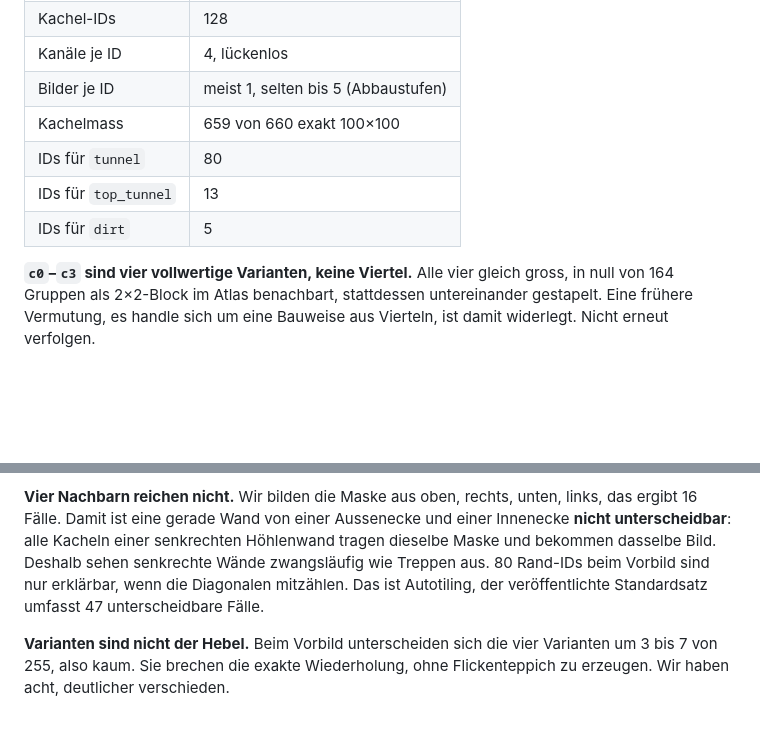
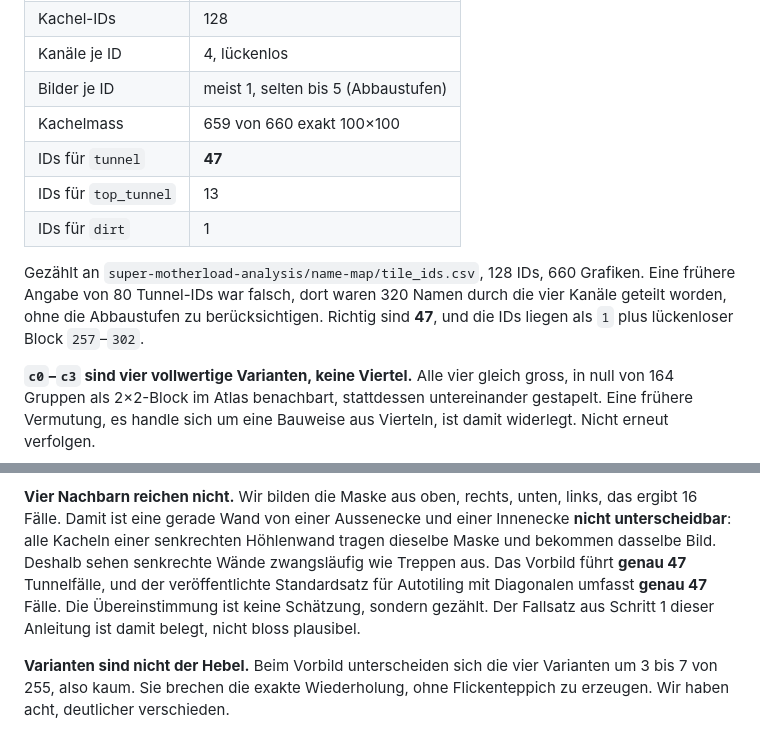
Before and after one commit to Giansn/levis-mine, a Markdown page: GRAFIK-BEFUND.md, 2 parts joined by grey strips. Rendered like a GitHub page; blank space fills up the shorter version.

```diff
--- a/GRAFIK-BEFUND.md
+++ b/GRAFIK-BEFUND.md
@@ -67,9 +67,14 @@ mit derselben Rechnung ausgewertet. Rezept in Abschnitt 8.
 | Kanäle je ID | 4, lückenlos |
 | Bilder je ID | meist 1, selten bis 5 (Abbaustufen) |
 | Kachelmass | 659 von 660 exakt 100×100 |
-| IDs für `tunnel` | 80 |
+| IDs für `tunnel` | **47** |
 | IDs für `top_tunnel` | 13 |
-| IDs für `dirt` | 5 |
+| IDs für `dirt` | 1 |
+
+Gezählt an `super-motherload-analysis/name-map/tile_ids.csv`, 128 IDs, 660 Grafiken.
+Eine frühere Angabe von 80 Tunnel-IDs war falsch, dort waren 320 Namen durch die
+vier Kanäle geteilt worden, ohne die Abbaustufen zu berücksichtigen. Richtig sind
+**47**, und die IDs liegen als `1` plus lückenloser Block `257`–`302`.
 
 **`c0`–`c3` sind vier vollwertige Varianten, keine Viertel.** Alle vier gleich
 gross, in null von 164 Gruppen als 2×2-Block im Atlas benachbart, stattdessen
@@ -118,9 +123,10 @@ Bei uns ist der Übergang die Zellgrenze selbst.
 links, das ergibt 16 Fälle. Damit ist eine gerade Wand von einer Aussenecke und
 einer Innenecke **nicht unterscheidbar**: alle Kacheln einer senkrechten Höhlenwand
 tragen dieselbe Maske und bekommen dasselbe Bild. Deshalb sehen senkrechte Wände
-zwangsläufig wie Treppen aus. 80 Rand-IDs beim Vorbild sind nur erklärbar, wenn die
-Diagonalen mitzählen. Das ist Autotiling, der veröffentlichte Standardsatz umfasst
-47 unterscheidbare Fälle.
+zwangsläufig wie Treppen aus. Das Vorbild führt **genau 47** Tunnelfälle, und der
+veröffentlichte Standardsatz für Autotiling mit Diagonalen umfasst **genau 47**
+Fälle. Die Übereinstimmung ist keine Schätzung, sondern gezählt. Der Fallsatz aus
+Schritt 1 dieser Anleitung ist damit belegt, nicht bloss plausibel.
 
 **Varianten sind nicht der Hebel.** Beim Vorbild unterscheiden sich die vier
 Varianten um 3 bis 7 von 255, also kaum. Sie brechen die exakte Wiederholung, ohne
```
Also changed, not shown: other parts of GRAFIK-BEFUND.md (+58 -0 lines).
